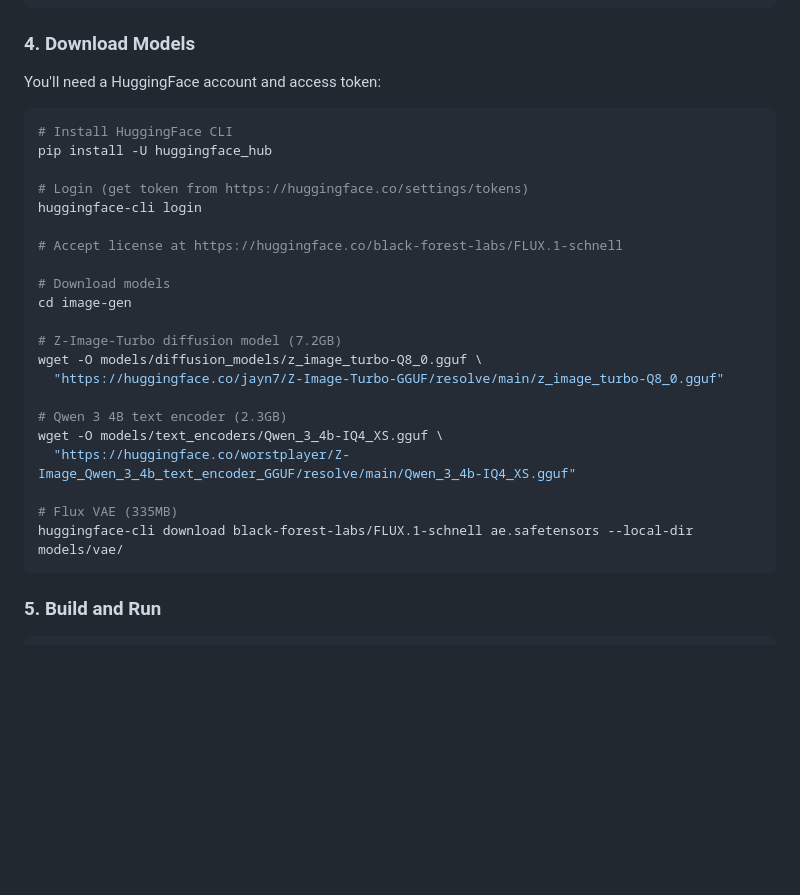
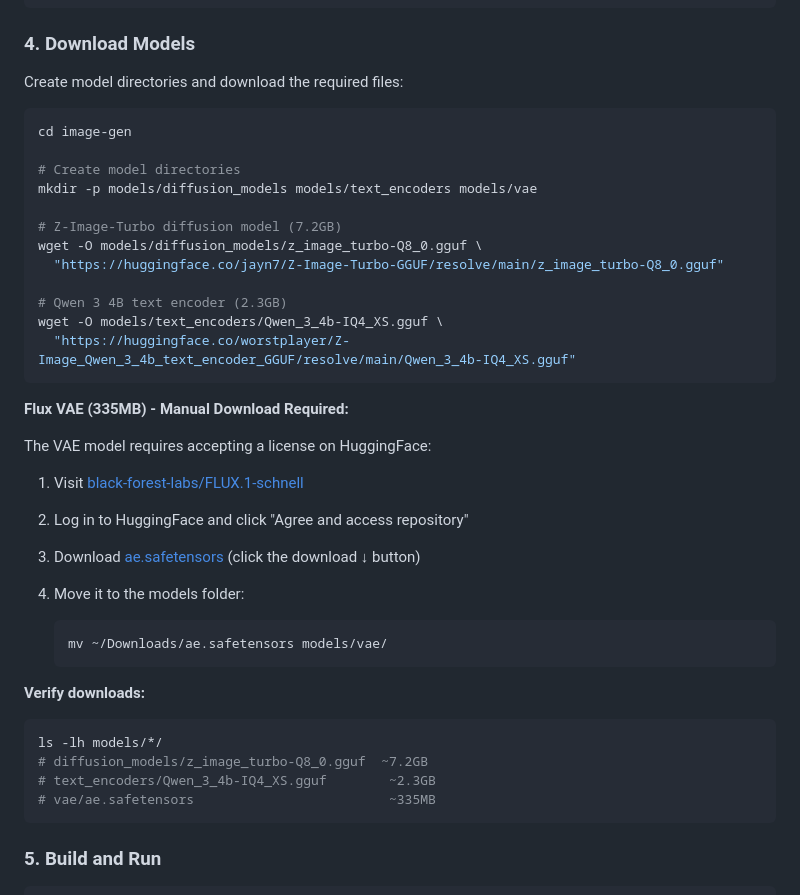
Before and after one commit to binkiewka/z-image-turbo-local, a Markdown page: README.md, the part around the change. Drawn GitHub-style; blank space fills up the shorter version.

````diff
--- a/README.md
+++ b/README.md
@@ -110,19 +110,13 @@ sudo systemctl restart docker
 
 ### 4. Download Models
 
-You'll need a HuggingFace account and access token:
+Create model directories and download the required files:
 
 ```bash
-# Install HuggingFace CLI
-pip install -U huggingface_hub
+cd image-gen
 
-# Login (get token from https://huggingface.co/settings/tokens)
-huggingface-cli login
-
-# Accept license at https://huggingface.co/black-forest-labs/FLUX.1-schnell
-
-# Download models
-cd image-gen
+# Create model directories
+mkdir -p models/diffusion_models models/text_encoders models/vae
 
 # Z-Image-Turbo diffusion model (7.2GB)
 wget -O models/diffusion_models/z_image_turbo-Q8_0.gguf \
@@ -131,9 +125,28 @@ wget -O models/diffusion_models/z_image_turbo-Q8_0.gguf \
 # Qwen 3 4B text encoder (2.3GB)
 wget -O models/text_encoders/Qwen_3_4b-IQ4_XS.gguf \
   "https://huggingface.co/worstplayer/Z-Image_Qwen_3_4b_text_encoder_GGUF/resolve/main/Qwen_3_4b-IQ4_XS.gguf"
+```
 
-# Flux VAE (335MB)
-huggingface-cli download black-forest-labs/FLUX.1-schnell ae.safetensors --local-dir models/vae/
+**Flux VAE (335MB) - Manual Download Required:**
+
+The VAE model requires accepting a license on HuggingFace:
+
+1. Visit [black-forest-labs/FLUX.1-schnell](https://huggingface.co/black-forest-labs/FLUX.1-schnell)
+2. Log in to HuggingFace and click "Agree and access repository"
+3. Download [ae.safetensors](https://huggingface.co/black-forest-labs/FLUX.1-schnell/blob/main/ae.safetensors) (click the download ↓ button)
+4. Move it to the models folder:
+
+   ```bash
+   mv ~/Downloads/ae.safetensors models/vae/
+   ```
+
+**Verify downloads:**
+
+```bash
+ls -lh models/*/
+# diffusion_models/z_image_turbo-Q8_0.gguf  ~7.2GB
+# text_encoders/Qwen_3_4b-IQ4_XS.gguf        ~2.3GB
+# vae/ae.safetensors                         ~335MB
 ```
 
 ### 5. Build and Run
````
Also changed, not shown: docs/setup-guides/Windows-WSL2.md (+139 -35 lines).
